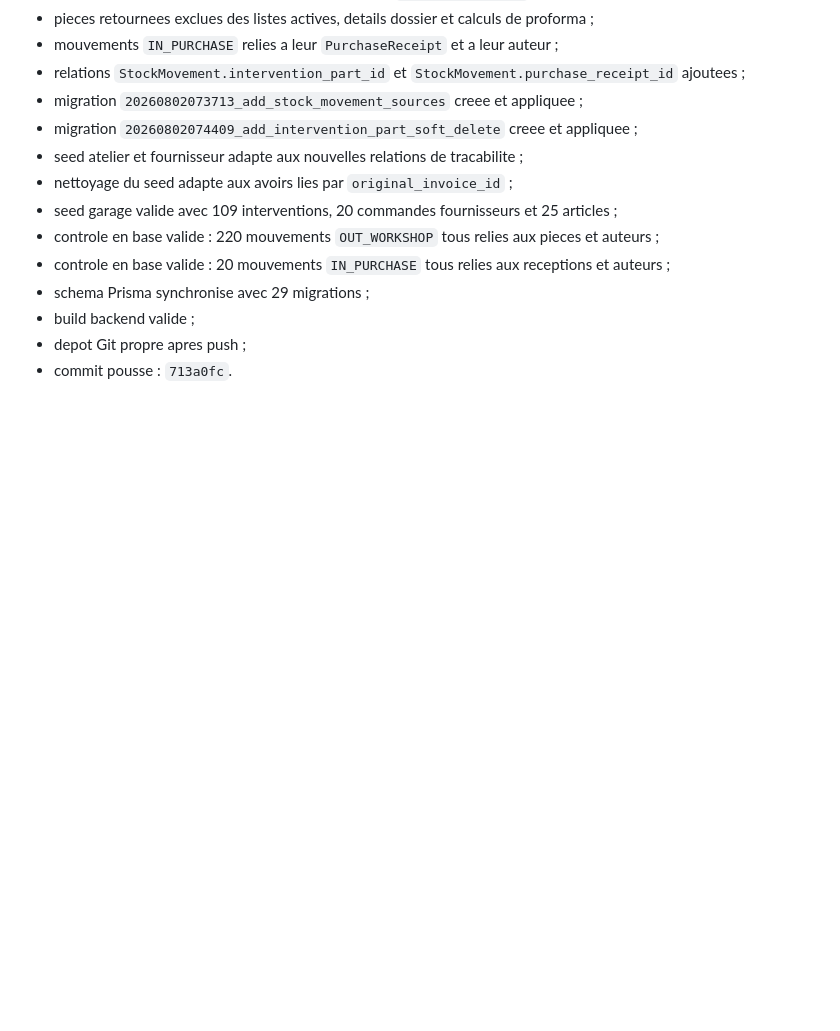
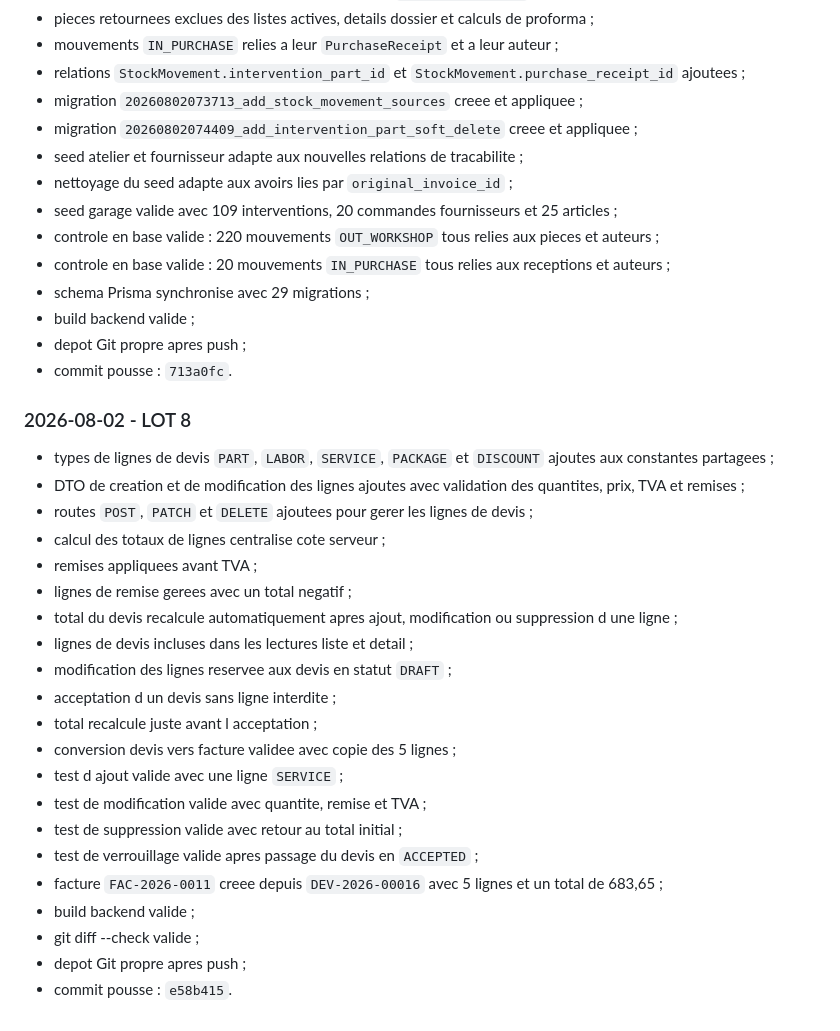
Before and after one commit to Dagry1965/forteresse, a Markdown page: docs/plan-consolidation-amarkhys.md, the part around the change. Drawn GitHub-style; blank space fills up the shorter version.

Commit message:
docs: update consolidation plan through lot 8

```diff
--- a/docs/plan-consolidation-amarkhys.md
+++ b/docs/plan-consolidation-amarkhys.md
@@ -328,3 +328,27 @@ Objectifs :
 - build backend valide ;
 - depot Git propre apres push ;
 - commit pousse : `713a0fc`.
+
+### 2026-08-02 - LOT 8
+
+- types de lignes de devis `PART`, `LABOR`, `SERVICE`, `PACKAGE` et `DISCOUNT` ajoutes aux constantes partagees ;
+- DTO de creation et de modification des lignes ajoutes avec validation des quantites, prix, TVA et remises ;
+- routes `POST`, `PATCH` et `DELETE` ajoutees pour gerer les lignes de devis ;
+- calcul des totaux de lignes centralise cote serveur ;
+- remises appliquees avant TVA ;
+- lignes de remise gerees avec un total negatif ;
+- total du devis recalcule automatiquement apres ajout, modification ou suppression d une ligne ;
+- lignes de devis incluses dans les lectures liste et detail ;
+- modification des lignes reservee aux devis en statut `DRAFT` ;
+- acceptation d un devis sans ligne interdite ;
+- total recalcule juste avant l acceptation ;
+- conversion devis vers facture validee avec copie des 5 lignes ;
+- test d ajout valide avec une ligne `SERVICE` ;
+- test de modification valide avec quantite, remise et TVA ;
+- test de suppression valide avec retour au total initial ;
+- test de verrouillage valide apres passage du devis en `ACCEPTED` ;
+- facture `FAC-2026-0011` creee depuis `DEV-2026-00016` avec 5 lignes et un total de 683,65 ;
+- build backend valide ;
+- git diff --check valide ;
+- depot Git propre apres push ;
+- commit pousse : `e58b415`.
```
